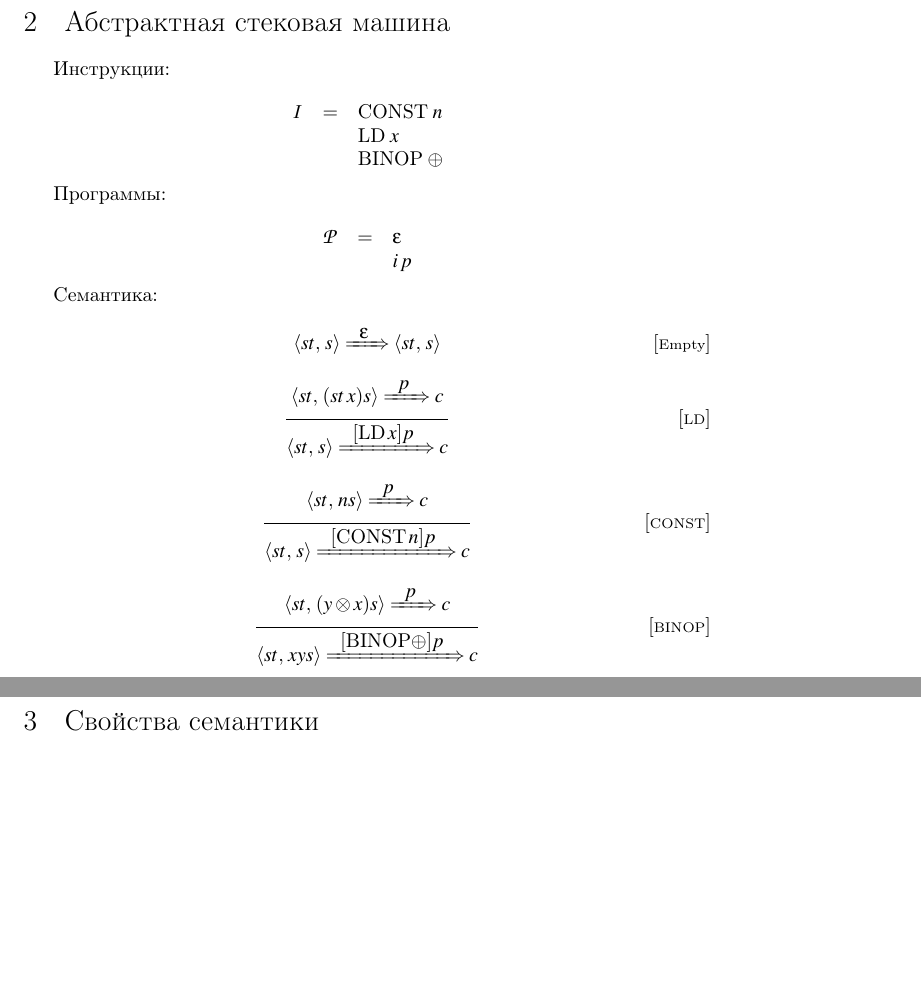
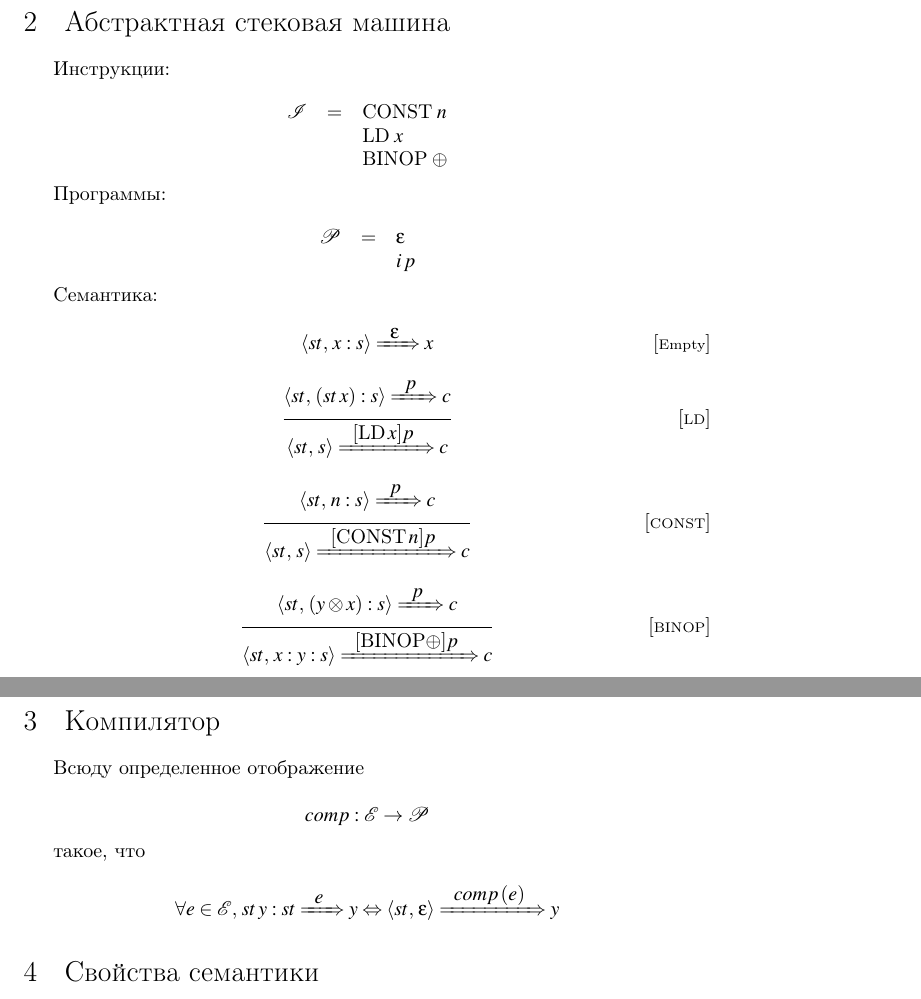
Before and after one commit to Kakadu/sirius2024, a LaTeX document (memo/main.tex, which reads memo/01.tex): two parts of pages 2 and 3 of 4, joined at a grey line, cut so that both start at the same text, the shorter picture padded with empty space. Compiled offline with pdfLaTeX.

Commit message:
01 updated

```diff
--- a/memo/01.tex
+++ b/memo/01.tex
@@ -78,7 +78,7 @@
 
 \[
 \begin{array}{rcl}
-  \mathcal{I} & = & \cd{CONST}\;n\\
+  \mathscr{I} & = & \cd{CONST}\;n\\
               &   & \cd{LD}\;x\\
               &   & \cd{BINOP}\;\oplus
 \end{array}
@@ -96,19 +96,33 @@
 Семантика:
 
 \[
-\trans{\inbr{st,\,s}}{\epsilon}{\inbr{st,\,s}}\ruleno{Empty}
+\trans{\inbr{st,\,x:s}}{\epsilon}{x}\ruleno{Empty}
 \]
 \[
-\trule{\trans{\inbr{st,\,(st\,x)s}}{p}{c}}
+\trule{\trans{\inbr{st,\,(st\,x):s}}{p}{c}}
       {\trans{\inbr{st,\,s}}{[\cd{LD}\,x]p}{c}}\ruleno{LD}
 \]
 \[
-\trule{\trans{\inbr{st,\,ns}}{p}{c}}
+\trule{\trans{\inbr{st,\,n:s}}{p}{c}}
       {\trans{\inbr{st,\,s}}{[\cd{CONST}\,n]p}{c}}\ruleno{CONST}
 \]
 \[
-\trule{\trans{\inbr{st,\,(y\otimes x)s}}{p}{c}}
-      {\trans{\inbr{st,\,xys}}{[\cd{BINOP}\oplus]p}{c}}\ruleno{BINOP}
+\trule{\trans{\inbr{st,\,(y\otimes x):s}}{p}{c}}
+      {\trans{\inbr{st,\,x:y:s}}{[\cd{BINOP}\oplus]p}{c}}\ruleno{BINOP}
+\]
+
+\section{Компилятор}
+
+Всюду определенное отображение
+
+\[
+comp : \mathscr{E}\to \mathscr{P}
+\]
+
+такое, что
+
+\[
+\forall e\in\mathscr E,\,st\,y : \trans{st}{e}{y} \Leftrightarrow \trans{\inbr{st,\,\epsilon}}{comp\,(e)}{y}
 \]
 
 \section{Свойства семантики}
```
Also changed, not shown: memo/01.tex (4 more changed lines).
